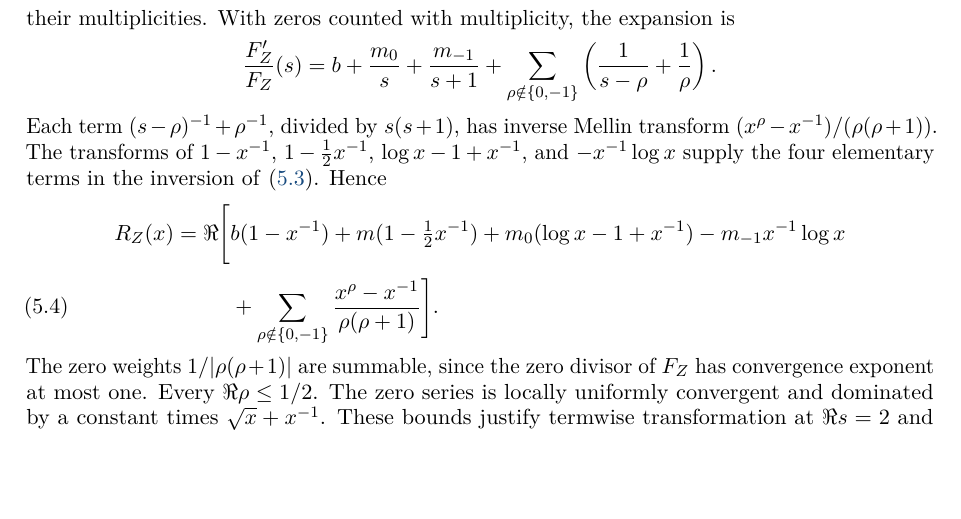
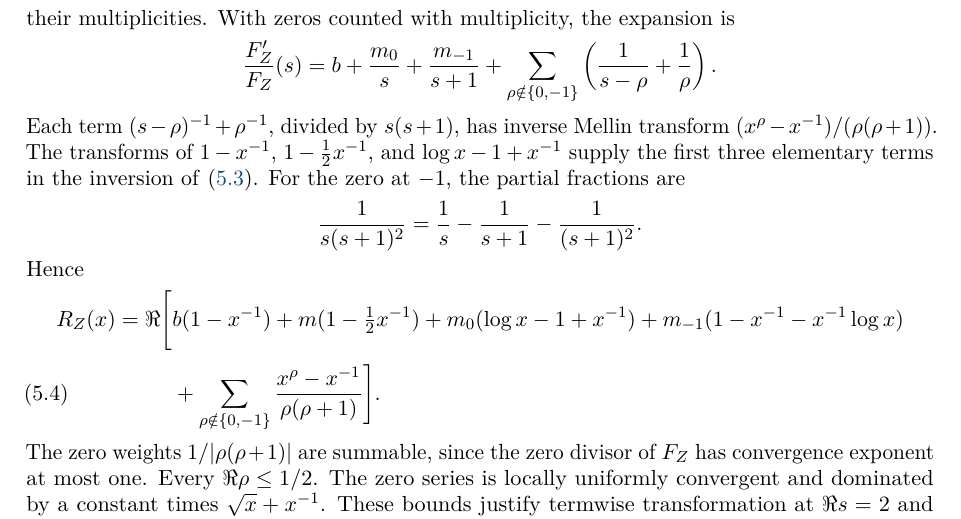
Before and after one commit to kimihiro64/Robin1984, a LaTeX paper (paper/robin1984-formalization.tex): part of page 8 of 44, cut so that both start at the same text, the shorter picture padded with empty space. Compiled offline with pdfLaTeX.

Commit message:
Correct the inverse Mellin term at the kernel pole -1

```diff
--- a/paper/robin1984-formalization.tex
+++ b/paper/robin1984-formalization.tex
@@ -669,14 +669,19 @@ with multiplicity, the expansion is
 Each term \((s-\rho)^{-1}+\rho^{-1}\), divided by \(s(s+1)\),
 has inverse Mellin transform
 \((x^\rho-x^{-1})/(\rho(\rho+1))\).
-The transforms of \(1-x^{-1}\), \(1-\tfrac12x^{-1}\),
-\(\log x-1+x^{-1}\), and \(-x^{-1}\log x\) supply the four
-elementary terms in the inversion of \eqref{eq:grand-mellin-transform}.
+The transforms of \(1-x^{-1}\), \(1-\tfrac12x^{-1}\), and
+\(\log x-1+x^{-1}\) supply the first three elementary terms in
+the inversion of \eqref{eq:grand-mellin-transform}. For the zero
+at \(-1\), the partial fractions are
+\[
+ \frac{1}{s(s+1)^2}=\frac1s-\frac1{s+1}-\frac1{(s+1)^2}.
+\]
 Hence
 \begin{align}
  R_Z(x)=\Re\Bigg[&
  b(1-x^{-1})+m(1-\tfrac12x^{-1})
- +m_0(\log x-1+x^{-1})-m_{-1}x^{-1}\log x
+ +m_0(\log x-1+x^{-1})
+ +m_{-1}(1-x^{-1}-x^{-1}\log x)
  \nonumber\\
  &+\sum_{\rho\notin\{0,-1\}}
              \frac{x^\rho-x^{-1}}{\rho(\rho+1)}\Bigg].
```
